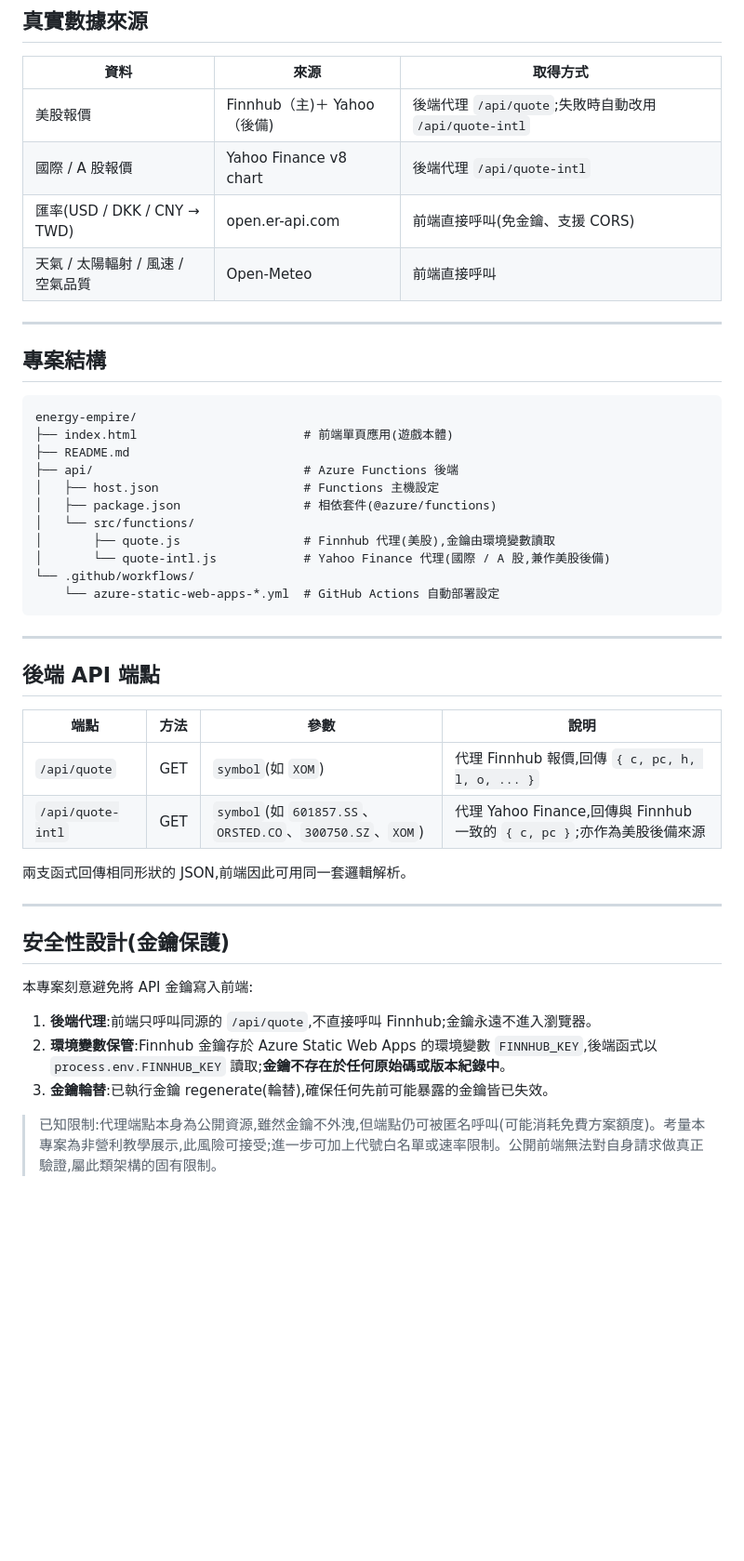
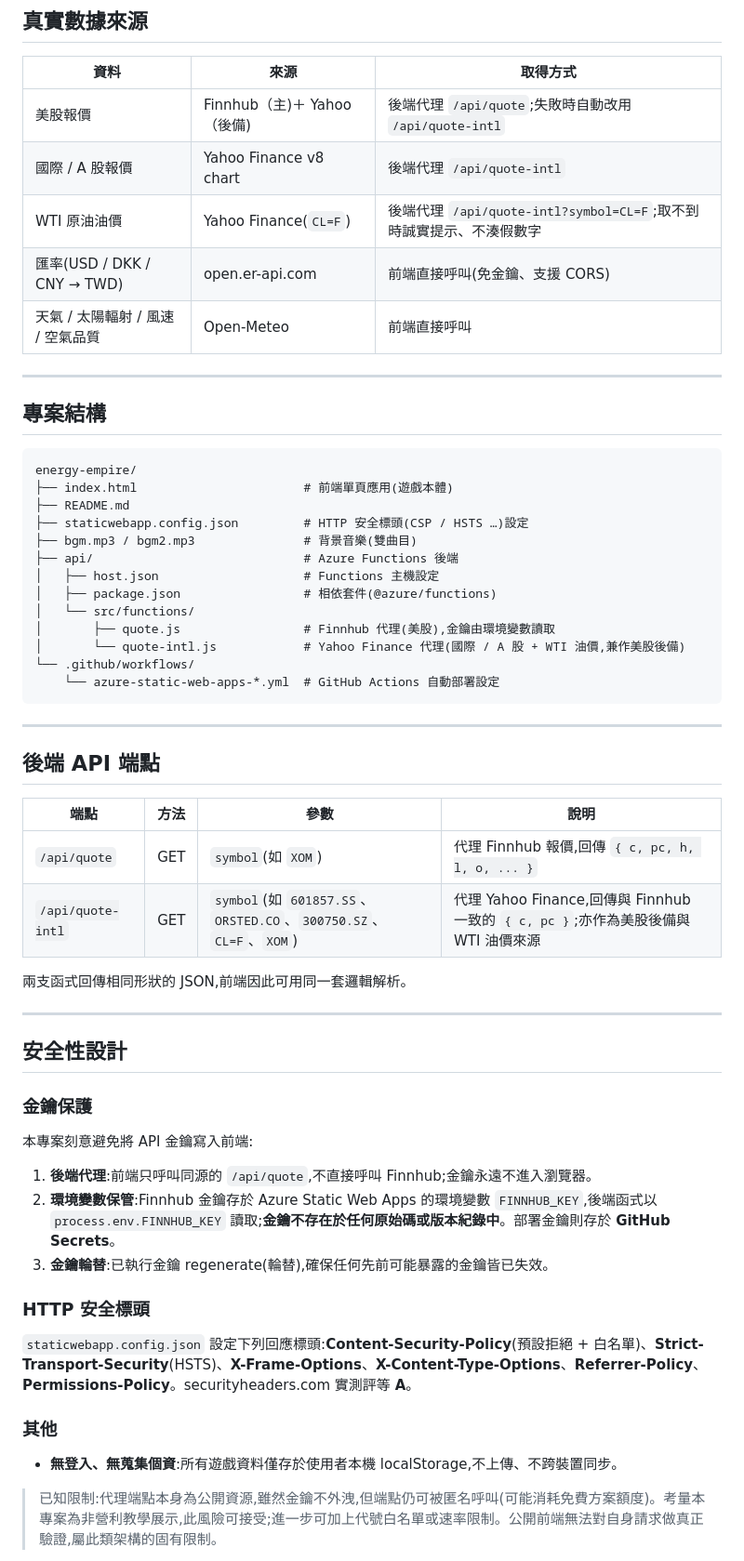
Before and after one commit to watertea-lab/energy-empire, a Markdown page: README.md, the part around one of its changes. Shown at 93% size. Rendered like a GitHub page; blank space fills up the shorter version.

````diff
--- a/README.md
+++ b/README.md
@@ -111,6 +196,7 @@ flowchart LR
 |------|------|----------|
 | 美股報價 | Finnhub（主)＋ Yahoo（後備) | 後端代理 `/api/quote`;失敗時自動改用 `/api/quote-intl` |
 | 國際 / A 股報價 | Yahoo Finance v8 chart | 後端代理 `/api/quote-intl` |
+| WTI 原油油價 | Yahoo Finance(`CL=F`) | 後端代理 `/api/quote-intl?symbol=CL=F`;取不到時誠實提示、不湊假數字 |
 | 匯率(USD / DKK / CNY → TWD) | open.er-api.com | 前端直接呼叫(免金鑰、支援 CORS) |
 | 天氣 / 太陽輻射 / 風速 / 空氣品質 | Open-Meteo | 前端直接呼叫 |
 
@@ -122,12 +208,14 @@ flowchart LR
 energy-empire/
 ├── index.html                       # 前端單頁應用(遊戲本體)
 ├── README.md
+├── staticwebapp.config.json         # HTTP 安全標頭(CSP / HSTS …)設定
+├── bgm.mp3 / bgm2.mp3               # 背景音樂(雙曲目)
 ├── api/                             # Azure Functions 後端
 │   ├── host.json                    # Functions 主機設定
 │   ├── package.json                 # 相依套件(@azure/functions)
 │   └── src/functions/
 │       ├── quote.js                 # Finnhub 代理(美股),金鑰由環境變數讀取
-│       └── quote-intl.js            # Yahoo Finance 代理(國際 / A 股,兼作美股後備)
+│       └── quote-intl.js            # Yahoo Finance 代理(國際 / A 股 + WTI 油價,兼作美股後備)
 └── .github/workflows/
     └── azure-static-web-apps-*.yml  # GitHub Actions 自動部署設定
 ```
@@ -139,19 +227,29 @@ energy-empire/
 | 端點 | 方法 | 參數 | 說明 |
 |------|------|------|------|
 | `/api/quote` | GET | `symbol`(如 `XOM`) | 代理 Finnhub 報價,回傳 `{ c, pc, h, l, o, ... }` |
-| `/api/quote-intl` | GET | `symbol`(如 `601857.SS`、`ORSTED.CO`、`300750.SZ`、`XOM`) | 代理 Yahoo Finance,回傳與 Finnhub 一致的 `{ c, pc }`;亦作為美股後備來源 |
+| `/api/quote-intl` | GET | `symbol`(如 `601857.SS`、`ORSTED.CO`、`300750.SZ`、`CL=F`、`XOM`) | 代理 Yahoo Finance,回傳與 Finnhub 一致的 `{ c, pc }`;亦作為美股後備與 WTI 油價來源 |
 
 兩支函式回傳相同形狀的 JSON,前端因此可用同一套邏輯解析。
 
 ---
 
-## 安全性設計(金鑰保護)
+## 安全性設計
+
+### 金鑰保護
 
 本專案刻意避免將 API 金鑰寫入前端:
 
 1. **後端代理**:前端只呼叫同源的 `/api/quote`,不直接呼叫 Finnhub;金鑰永遠不進入瀏覽器。
-2. **環境變數保管**:Finnhub 金鑰存於 Azure Static Web Apps 的環境變數 `FINNHUB_KEY`,後端函式以 `process.env.FINNHUB_KEY` 讀取;**金鑰不存在於任何原始碼或版本紀錄中**。
+2. **環境變數保管**:Finnhub 金鑰存於 Azure Static Web Apps 的環境變數 `FINNHUB_KEY`,後端函式以 `process.env.FINNHUB_KEY` 讀取;**金鑰不存在於任何原始碼或版本紀錄中**。部署金鑰則存於 **GitHub Secrets**。
 3. **金鑰輪替**:已執行金鑰 regenerate(輪替),確保任何先前可能暴露的金鑰皆已失效。
+
+### HTTP 安全標頭
+
+`staticwebapp.config.json` 設定下列回應標頭:**Content-Security-Policy**(預設拒絕 + 白名單)、**Strict-Transport-Security**(HSTS)、**X-Frame-Options**、**X-Content-Type-Options**、**Referrer-Policy**、**Permissions-Policy**。securityheaders.com 實測評等 **A**。
+
+### 其他
+
+- **無登入、無蒐集個資**:所有遊戲資料僅存於使用者本機 localStorage,不上傳、不跨裝置同步。
 
 > 已知限制:代理端點本身為公開資源,雖然金鑰不外洩,但端點仍可被匿名呼叫(可能消耗免費方案額度)。考量本專案為非營利教學展示,此風險可接受;進一步可加上代號白名單或速率限制。公開前端無法對自身請求做真正驗證,屬此類架構的固有限制。
 
````
Also changed, not shown: other parts of README.md (+117 -19 lines).
